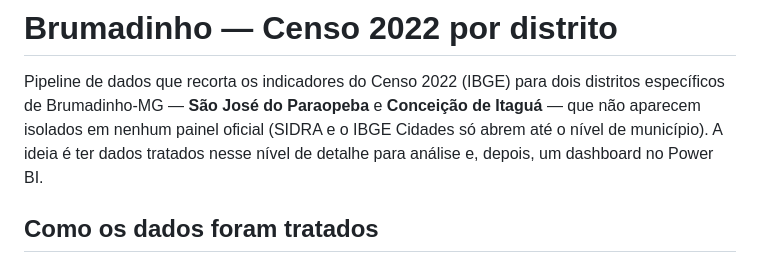
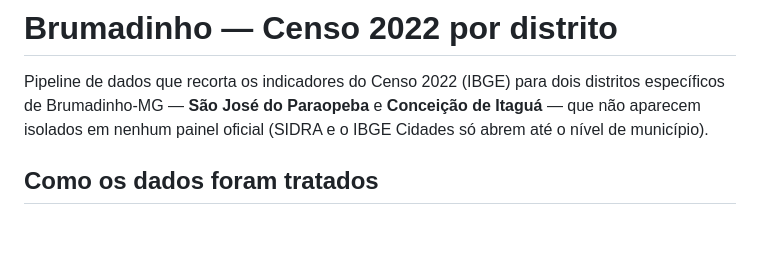
Before and after one commit to gabrielreisz/brumadinho-censo2022, a Markdown page: README.md, the part around the change. GitHub-like rendering; blank space fills up the shorter version.

Commit message:
Refine README content for data pipeline clarity
Removed redundant text about data treatment for clarity.

```diff
--- a/README.md
+++ b/README.md
@@ -3,9 +3,7 @@
 Pipeline de dados que recorta os indicadores do Censo 2022 (IBGE) para dois
 distritos específicos de Brumadinho-MG — **São José do Paraopeba** e
 **Conceição de Itaguá** — que não aparecem isolados em nenhum painel oficial
-(SIDRA e o IBGE Cidades só abrem até o nível de município). A ideia é ter
-dados tratados nesse nível de detalhe para análise e, depois, um dashboard
-no Power BI.
+(SIDRA e o IBGE Cidades só abrem até o nível de município).
 
 ## Como os dados foram tratados
 
```
